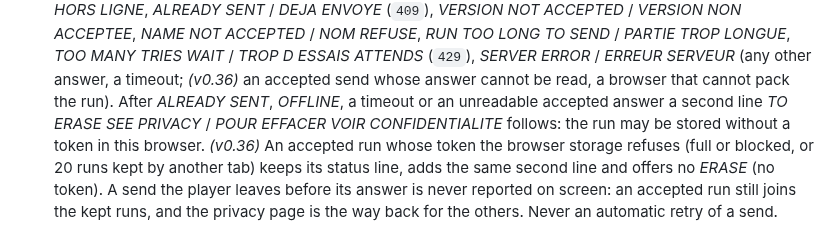
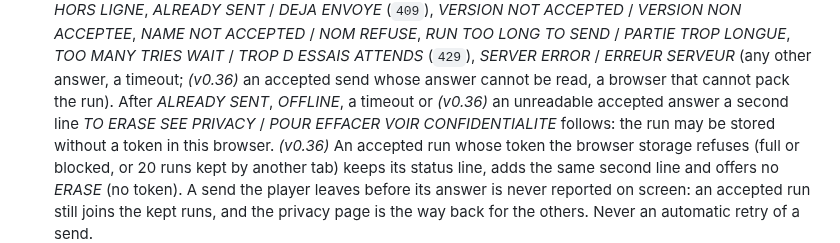
Before and after one commit to benoit-bremaud/retro-shmup, a Markdown page: docs/design/game-design-document.md, the part around the change. Drawn GitHub-style.

Commit message:
docs(design): tag the unreadable accepted answer as v0.36 (#173)
Co-Authored-By: Claude Opus 5.5 <noreply@anthropic.com>

```diff
--- a/docs/design/game-design-document.md
+++ b/docs/design/game-design-document.md
@@ -1119,7 +1119,7 @@ the online leaderboard, which replays it before showing it (no score is trusted
   *TROP D ESSAIS ATTENDS* (`429`), *SERVER ERROR* / *ERREUR SERVEUR* (any other answer, a
   timeout; *(v0.36)* an accepted send whose answer cannot be read, a browser that cannot pack the
   run).
-  After *ALREADY SENT*, *OFFLINE*, a timeout or an unreadable accepted answer a second line *TO
+  After *ALREADY SENT*, *OFFLINE*, a timeout or *(v0.36)* an unreadable accepted answer a second line *TO
   ERASE SEE PRIVACY* / *POUR EFFACER VOIR CONFIDENTIALITE* follows: the run may be stored without
   a token in this browser. *(v0.36)* An accepted run whose token the browser storage refuses (full
   or blocked, or 20 runs kept by another tab) keeps its status line, adds the same second line
```
Also changed, not shown: 1 other file.
